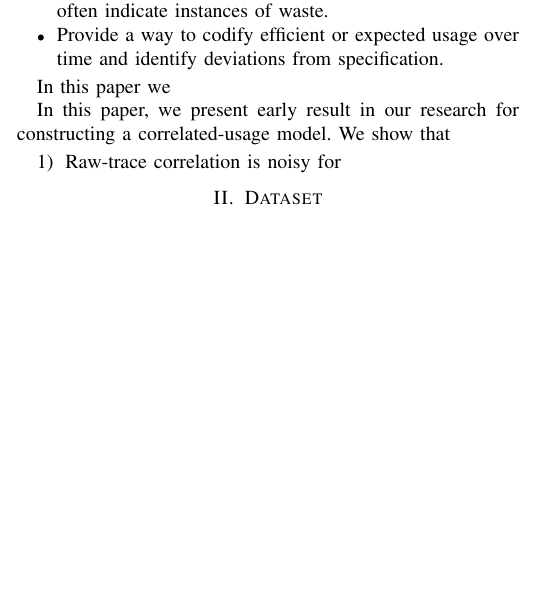
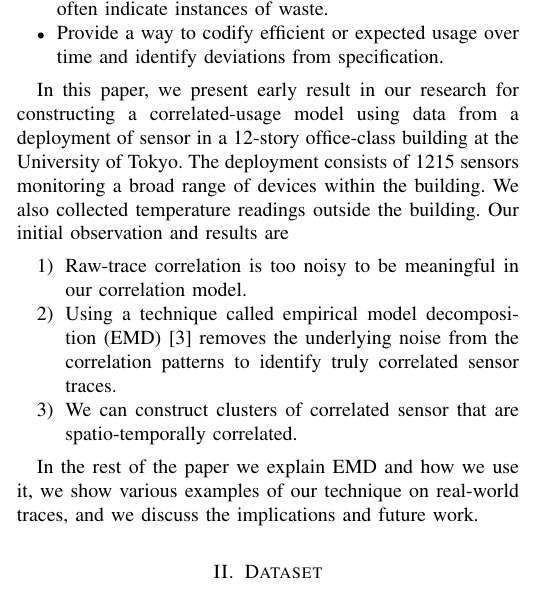
Before and after one commit to jortizcs/papers, a LaTeX paper (IoT-App2012.tex, which reads intro.tex): part of one column of page 1 of 5, cut so that both start at the same text, the shorter picture padded with empty space. Compiled offline with pdfLaTeX.

Commit message:
first draft of introduction complete

```diff
--- a/intro.tex
+++ b/intro.tex
@@ -33,13 +33,20 @@ in correlated patterns of usage in order to:
 		from specification.
 \end{itemize}
 
-In this paper we
-
-In this paper, we present early result in our research for constructing a correlated-usage model.  We show that
+In this paper, we present early result in our research for constructing a correlated-usage model using data
+from a deployment of sensor in a 12-story office-class building at the University of Tokyo.  The deployment
+consists of 1215 sensors monitoring a broad range of devices within the building.  We also collected temperature
+readings outside the building.  Our initial observation and results are
 
 \begin{enumerate}
-\item Raw-trace correlation is noisy for
+\item Raw-trace correlation is too noisy to be meaningful in our correlation model.
+\item Using a technique called empirical model decomposition (EMD)~\cite{huang:emd1998} removes the
+		underlying noise from the correlation patterns to identify truly correlated sensor traces.
+\item We can construct clusters of correlated sensor that are spatio-temporally correlated.
 \end{enumerate}
+
+In the rest of the paper we explain EMD and how we use it, we show various examples of our technique on real-world
+traces, and we discuss the implications and future work.
 
 % Green IT
 
```
